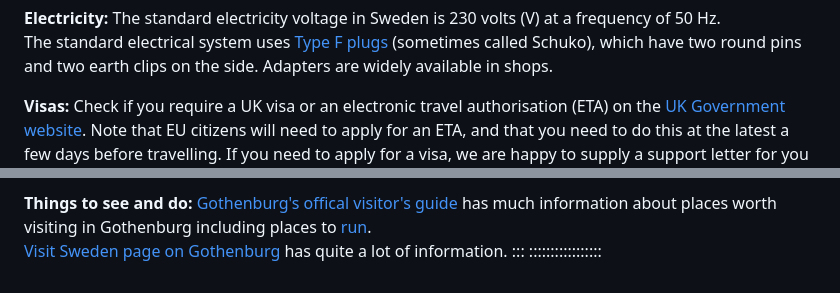
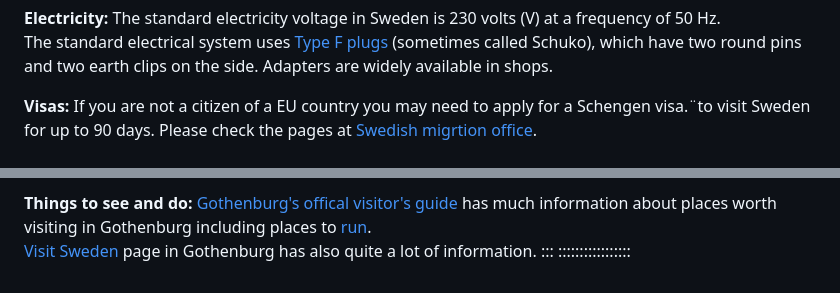
Before and after one commit to sattlerc/types-website, a Markdown page: practical.md, 2 parts joined by grey strips. GitHub-like rendering.

Commit message:
practical info file

```diff
--- a/practical.md
+++ b/practical.md
@@ -125,6 +125,8 @@ plugs](https://www.worldstandards.eu/electricity/plugs-and-sockets/f/)
 clips on the side. Adapters are widely available in shops.
 
 **Visas:**
-Check if you require a UK visa or an electronic travel authorisation (ETA) on the [UK Government website](https://www.gov.uk/check-uk-visa).
-Note that EU citizens will need to apply for an ETA, and that you need to do this at the latest a few days before travelling.
+If you are not a citizen of a EU country you may need to apply for a
+Schengen visa.¨to visit Sweden for up to 90 days. Please check the
+pages at [Swedish migrtion office](https://www.migrationsverket.se/en/you-want-to-apply/visiting-sweden/visiting-sweden-for-up-to-90-days-entry-visa.html).
+
 If you need to apply for a visa, we are happy to supply a support letter for you after you have registered for the conference.
@@ -135,6 +137,7 @@ Please contact <CIS_types2025@groups.strath.ac.uk> with your name (as it appears
 has much information about places worth visiting in Gothenburg
 including places to
 [run](https://www.goteborg.com/en/guides/running-in-gothenburg). \
-[Visit Sweden page on Gothenburg](https://visitsweden.com/where-to-go/southern-sweden/goteborg/) has quite a lot of information.
+[Visit Sweden](https://visitsweden.com/where-to-go/southern-sweden/goteborg/)
+page in Gothenburg has also quite a lot of information.
 :::
 :::::::::::::::::
```
Also changed, not shown: other parts of practical.md (+1 -1 lines).
